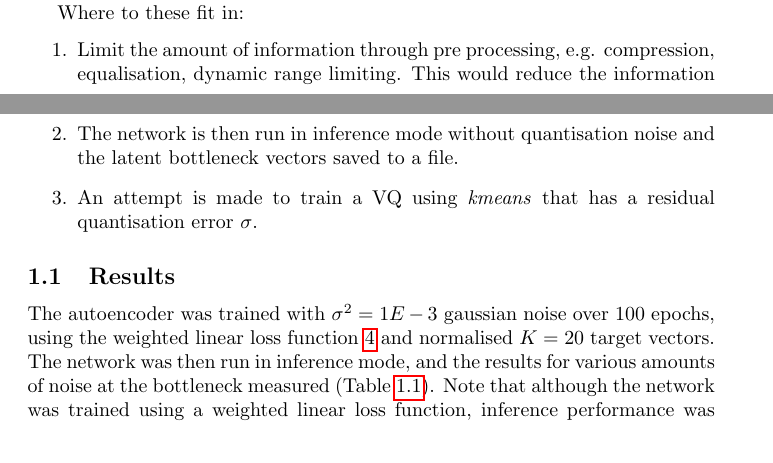
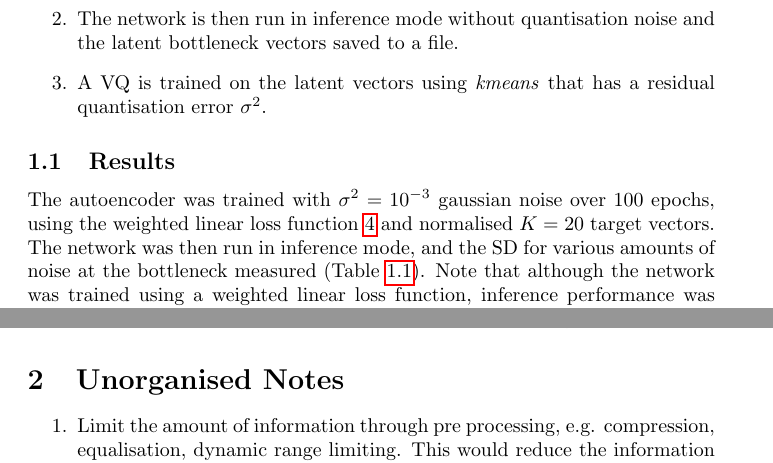
Before and after one commit to drowe67/misc, a LaTeX document (analog/mlquant.tex): two parts of pages 1 and 4 of 7 before the commit and two parts of pages 3 and 6 of 7 after it, joined at a grey line, cut at the place of the change. Compiled offline with pdfLaTeX.

Commit message:
re-org doc sections, notes at end

```diff
--- a/analog/mlquant.tex
+++ b/analog/mlquant.tex
@@ -21,7 +21,3 @@ However this will have it's limits for our use case where the quantisation windo
 
 Is running the VQ training loop (e.g. VQVAE) inside the ML system worth it?  Several practical problems, such as the rate the VQ adapts compared to the rest of the network, managing EWMA updates that attempt to zero out codebook entries, and possibly poorer perf than traditional k-means.  Traditional VQ works pretty well and can extract some non-linear dependencies. The VQ could be simulated in the training loop using small amounts of AWGN injection to ensure the latent space is well behaved. Then, the VQ can be designed on the training data in the bottleneck. In general, use traditional DSP/quantisation where possible, leave ML to what it does best.  Perhaps hybrid training, an epoch each.
 
-Where to these fit in:
-\begin{enumerate}
-\item Limit the amount of information through pre processing, e.g. compression, equalisation, dynamic range limiting.  This would reduce the information in the log spectral vectors.  Traditional DSP or ML? I feel this is where the biggest gains are.
-\item Training the VQ to minimise the weighted linear error (at $K=20$ or via $F$ at $K=80$).  Can this be performed using traditional VQ training?  Would we use a low dim vector for the VQ?
@@ -83,12 +76,12 @@ The process used to train a VQ is:
 \begin{enumerate}
 \item The autoencoder network is trained with Gaussian noise.
 \item The network is then run in inference mode without quantisation noise and the latent bottleneck vectors saved to a file.
-\item An attempt is made to train a VQ using \emph{kmeans} that has a residual quantisation error $\sigma$.
+\item A VQ is trained on the latent vectors using \emph{kmeans} that has a residual quantisation error $\sigma^2$.
 \end{enumerate}
 
 \subsection{Results}
 
-The autoencoder was trained with $\sigma^2=1E-3$ gaussian noise over 100 epochs, using the weighted linear loss function \ref{eq:wl_loss} and normalised $K=20$ target vectors.  The network was then run in inference mode, and the results for various amounts of noise at the bottleneck measured (Table \ref{tab:nn4_inference}).  Note that although the network was trained using a weighted linear loss function, inference performance was measured using the SD loss function.
+The autoencoder was trained with $\sigma^2=10^{-3}$ gaussian noise over 100 epochs, using the weighted linear loss function \ref{eq:wl_loss} and normalised $K=20$ target vectors.  The network was then run in inference mode, and the SD for various amounts of noise at the bottleneck measured (Table \ref{tab:nn4_inference}).  Note that although the network was trained using a weighted linear loss function, inference performance was measured using the SD loss function.
 
 \begin{table}
 \label{tab:nn4_inference}
@@ -187,3 +167,8 @@ This section WIP. Todos:
 \item See if we can find a reason for the factor of 400 currently used in code.
 \end{enumerate}
 
+\section {Unorganised Notes}
+
+\begin{enumerate}
+\item Limit the amount of information through pre processing, e.g. compression, equalisation, dynamic range limiting.  This would reduce the information in the log spectral vectors.  Traditional DSP or ML? I feel this is where the biggest gains are.
+\item Training the VQ to minimise the weighted linear error (at $K=20$ or via $F$ at $K=80$).  Can this be performed using traditional VQ training?  Would we use a low dim vector for the VQ?
```
Also changed, not shown: analog/mlquant.pdf, analog/mlquant.tex (35 more changed lines).
